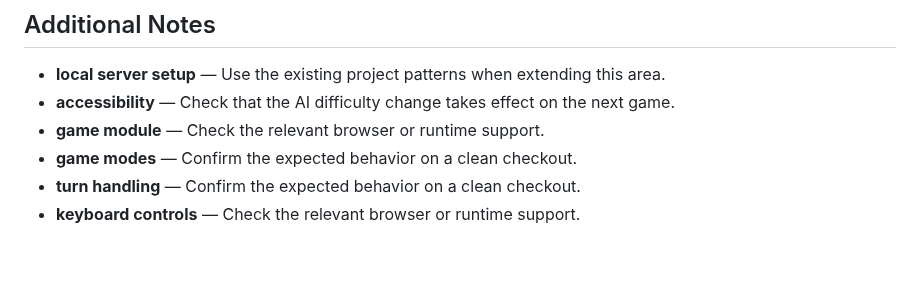
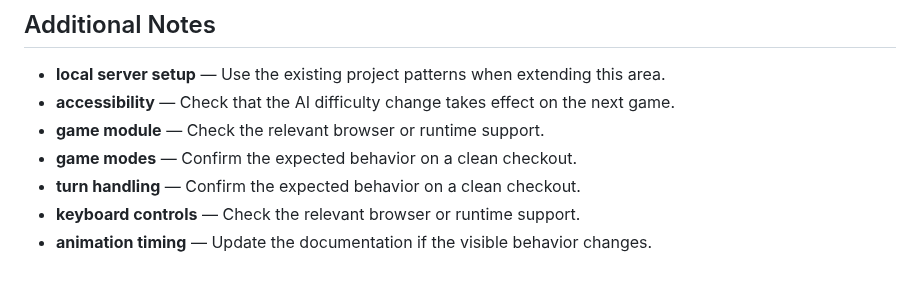
Before and after one commit to Sid2169/TicTac, a Markdown page: README.md, the part around the change. GitHub-like rendering.

Commit message:
Document animation timing limitations

```diff
--- a/README.md
+++ b/README.md
@@ -767,3 +767,4 @@ If you enjoyed this project, please consider giving it a ⭐!
 - **game modes** — Confirm the expected behavior on a clean checkout.
 - **turn handling** — Confirm the expected behavior on a clean checkout.
 - **keyboard controls** — Check the relevant browser or runtime support.
+- **animation timing** — Update the documentation if the visible behavior changes.
```
